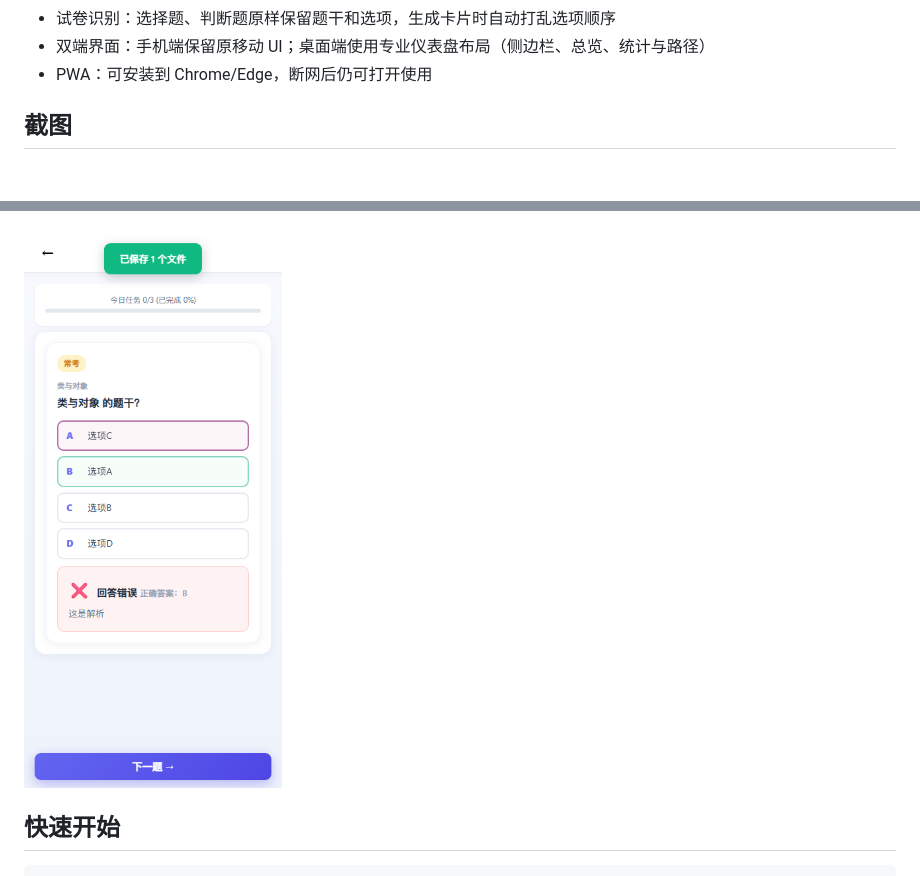
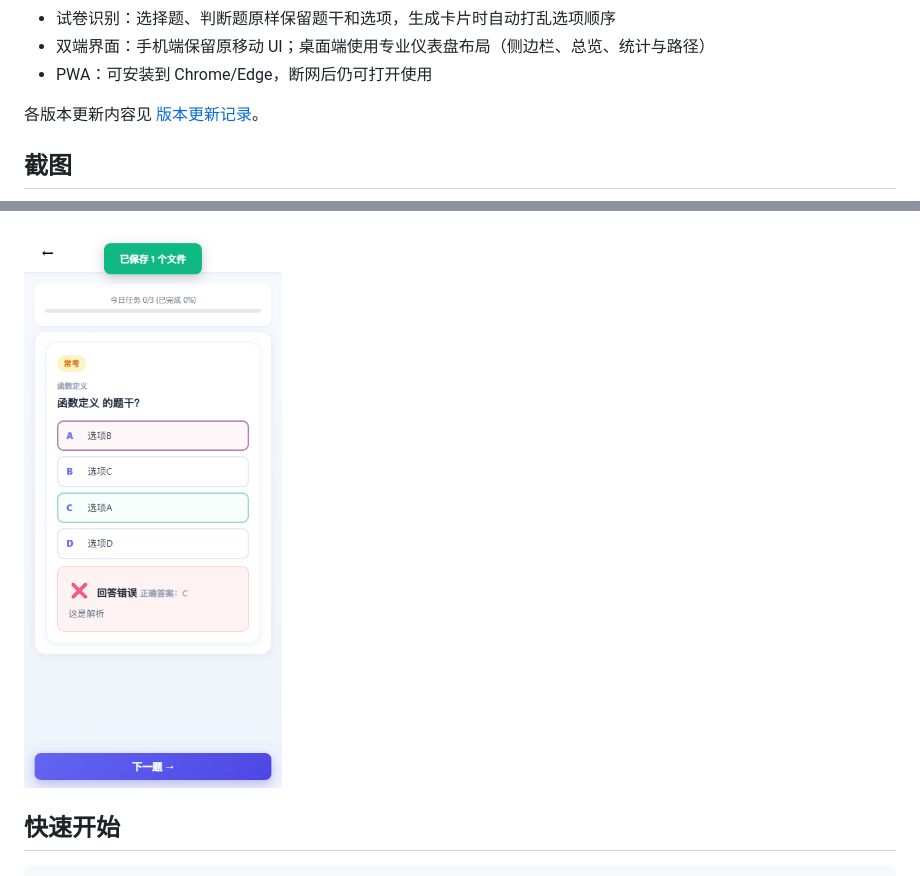
Before and after one commit to K-423-YYY/AI-CardLearning, a Markdown page: README.md, 2 parts joined by grey strips. Rendered like a GitHub page; pictures changed too: docs/screenshots/mobile-answer.png; blank space fills up the shorter version.

```diff
--- a/README.md
+++ b/README.md
@@ -17,6 +17,8 @@
 - 试卷识别：选择题、判断题原样保留题干和选项，生成卡片时自动打乱选项顺序
 - 双端界面：手机端保留原移动 UI；桌面端使用专业仪表盘布局（侧边栏、总览、统计与路径）
 - PWA：可安装到 Chrome/Edge，断网后仍可打开使用
+
+各版本更新内容见 [版本更新记录](docs/版本更新记录.md)。
 
 ## 截图
 
```
Also changed, not shown: docs/开发者构建指南.md (+2 -2 lines), docs/版本更新记录.md (added, +52 -0 lines), docs/screenshots/desktop-settings.png, docs/screenshots/desktop-zone.png, docs/screenshots/mobile-learn.png, 9 other files.
